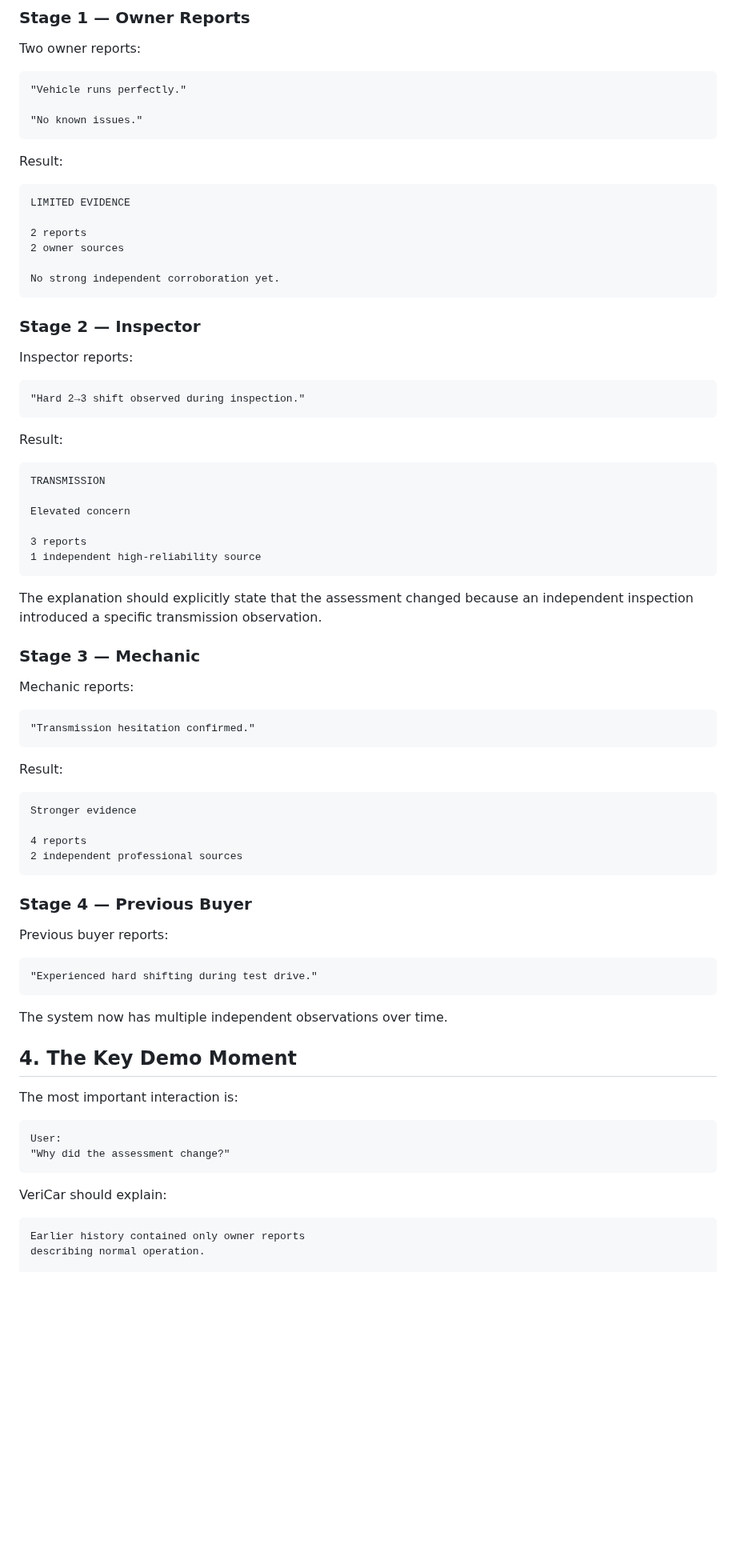
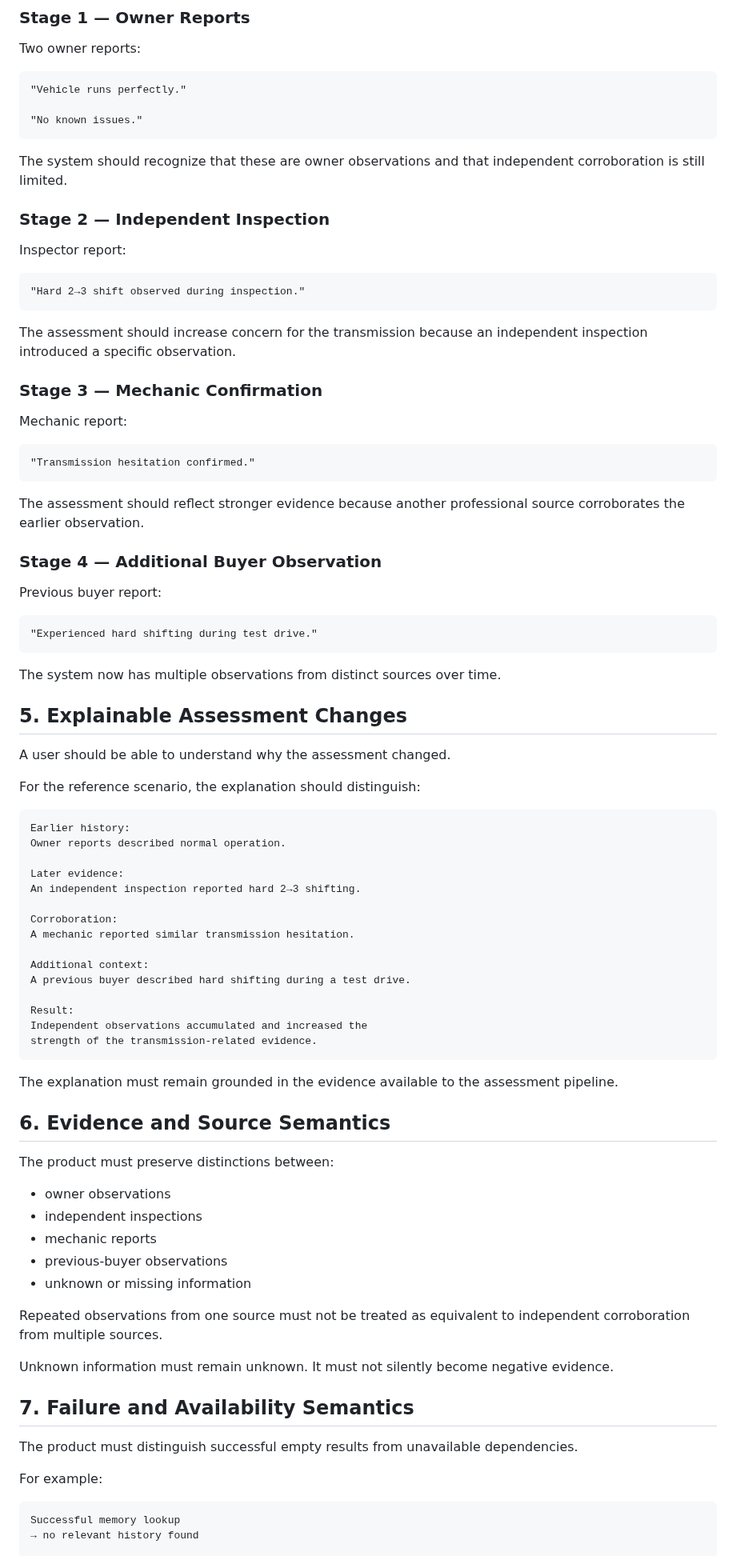
Before and after one commit to sanjan-github/VeriCar, a Markdown page: docs/02-product-requirements.md, the part around one of its changes. Shown at 80% size. GitHub-like rendering; blank space fills up the shorter version.

Commit message:
docs: remove hackathon framing from product requirements

````diff
--- a/docs/02-product-requirements.md
+++ b/docs/02-product-requirements.md
@@ -75,77 +89,85 @@ Two owner reports:
 "No known issues."
 ```
 
-Result:
+The system should recognize that these are owner observations and that independent corroboration is still limited.
 
-```text
-LIMITED EVIDENCE
+### Stage 2 — Independent Inspection
 
-2 reports
-2 owner sources
-
-No strong independent corroboration yet.
-```
-
-### Stage 2 — Inspector
-
-Inspector reports:
+Inspector report:
 
 ```text
 "Hard 2→3 shift observed during inspection."
 ```
 
-Result:
+The assessment should increase concern for the transmission because an independent inspection introduced a specific observation.
 
-```text
-TRANSMISSION
+### Stage 3 — Mechanic Confirmation
 
-Elevated concern
-
-3 reports
-1 independent high-reliability source
-```
-
-The explanation should explicitly state that the assessment changed because an independent inspection introduced a specific transmission observation.
-
-### Stage 3 — Mechanic
-
-Mechanic reports:
+Mechanic report:
 
 ```text
 "Transmission hesitation confirmed."
 ```
 
-Result:
+The assessment should reflect stronger evidence because another professional source corroborates the earlier observation.
 
-```text
-Stronger evidence
+### Stage 4 — Additional Buyer Observation
 
-4 reports
-2 independent professional sources
-```
-
-### Stage 4 — Previous Buyer
-
-Previous buyer reports:
+Previous buyer report:
 
 ```text
 "Experienced hard shifting during test drive."
 ```
 
-The system now has multiple independent observations over time.
+The system now has multiple observations from distinct sources over time.
 
-## 4. The Key Demo Moment
+## 5. Explainable Assessment Changes
 
-The most important interaction is:
+A user should be able to understand why the assessment changed.
+
+For the reference scenario, the explanation should distinguish:
 
 ```text
-User:
-"Why did the assessment change?"
+Earlier history:
+Owner reports described normal operation.
+
+Later evidence:
+An independent inspection reported hard 2→3 shifting.
+
+Corroboration:
+A mechanic reported similar transmission hesitation.
+
+Additional context:
+A previous buyer described hard shifting during a test drive.
+
+Result:
+Independent observations accumulated and increased the
+strength of the transmission-related evidence.
 ```
 
-VeriCar should explain:
+The explanation must remain grounded in the evidence available to the assessment pipeline.
+
+## 6. Evidence and Source Semantics
+
+The product must preserve distinctions between:
+
+- owner observations
+- independent inspections
+- mechanic reports
+- previous-buyer observations
+- unknown or missing information
+
+Repeated observations from one source must not be treated as equivalent to independent corroboration from multiple sources.
+
+Unknown information must remain unknown. It must not silently become negative evidence.
+
+## 7. Failure and Availability Semantics
+
+The product must distinguish successful empty results from unavailable dependencies.
+
+For example:
 
 ```text
-Earlier history contained only owner reports
-describing normal operation.
+Successful memory lookup
+→ no relevant history found
 
````
Also changed, not shown: other parts of docs/02-product-requirements.md (+94 -167 lines).
